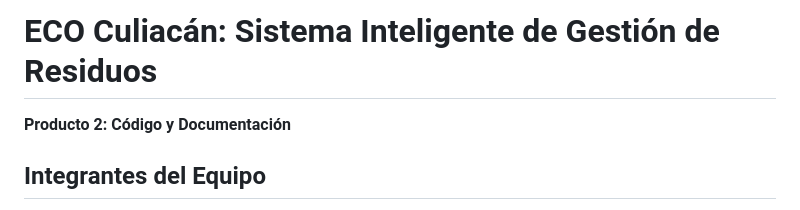
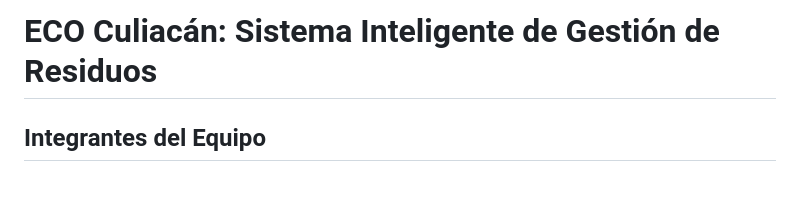
Before and after one commit to PDroxGD/ECOCuliacan, a Markdown page: README.md, the part around the change. Rendered like a GitHub page; blank space fills up the shorter version.

```diff
--- a/README.md
+++ b/README.md
@@ -4,8 +4,6 @@
 # ECO Culiacán: Sistema Inteligente de Gestión de Residuos
 
 
-
-**Producto 2: Código y Documentación**
 
 ##  Integrantes del Equipo
 
```
